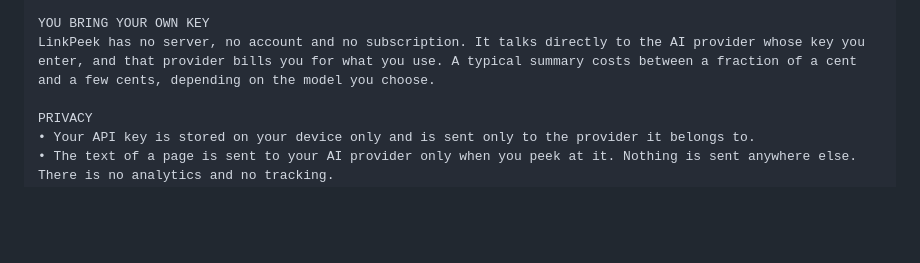
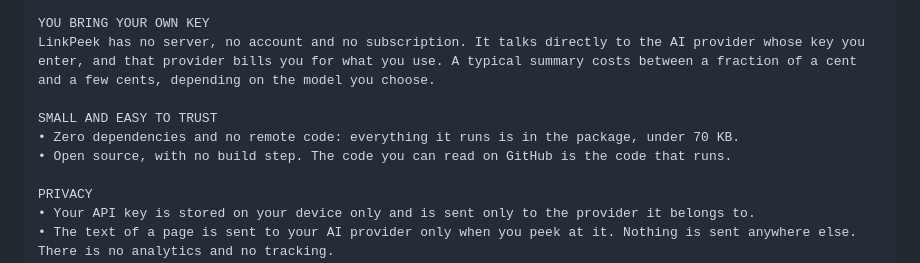
Before and after one commit to galinaalperovich/LinkPeek, a Markdown page: store/listing.md, the part around the change. GitHub-like rendering; blank space fills up the shorter version.

```diff
--- a/store/listing.md
+++ b/store/listing.md
@@ -49,6 +49,10 @@ You can change the X key to any letter or digit in the settings.
 
 YOU BRING YOUR OWN KEY
 LinkPeek has no server, no account and no subscription. It talks directly to the AI provider whose key you enter, and that provider bills you for what you use. A typical summary costs between a fraction of a cent and a few cents, depending on the model you choose.
+
+SMALL AND EASY TO TRUST
+• Zero dependencies and no remote code: everything it runs is in the package, under 70 KB.
+• Open source, with no build step. The code you can read on GitHub is the code that runs.
 
 PRIVACY
 • Your API key is stored on your device only and is sent only to the provider it belongs to.
```
Also changed, not shown: README.md (+20 -4 lines), docs/hero-dark.png, docs/hero-light.png, 2 other files.
